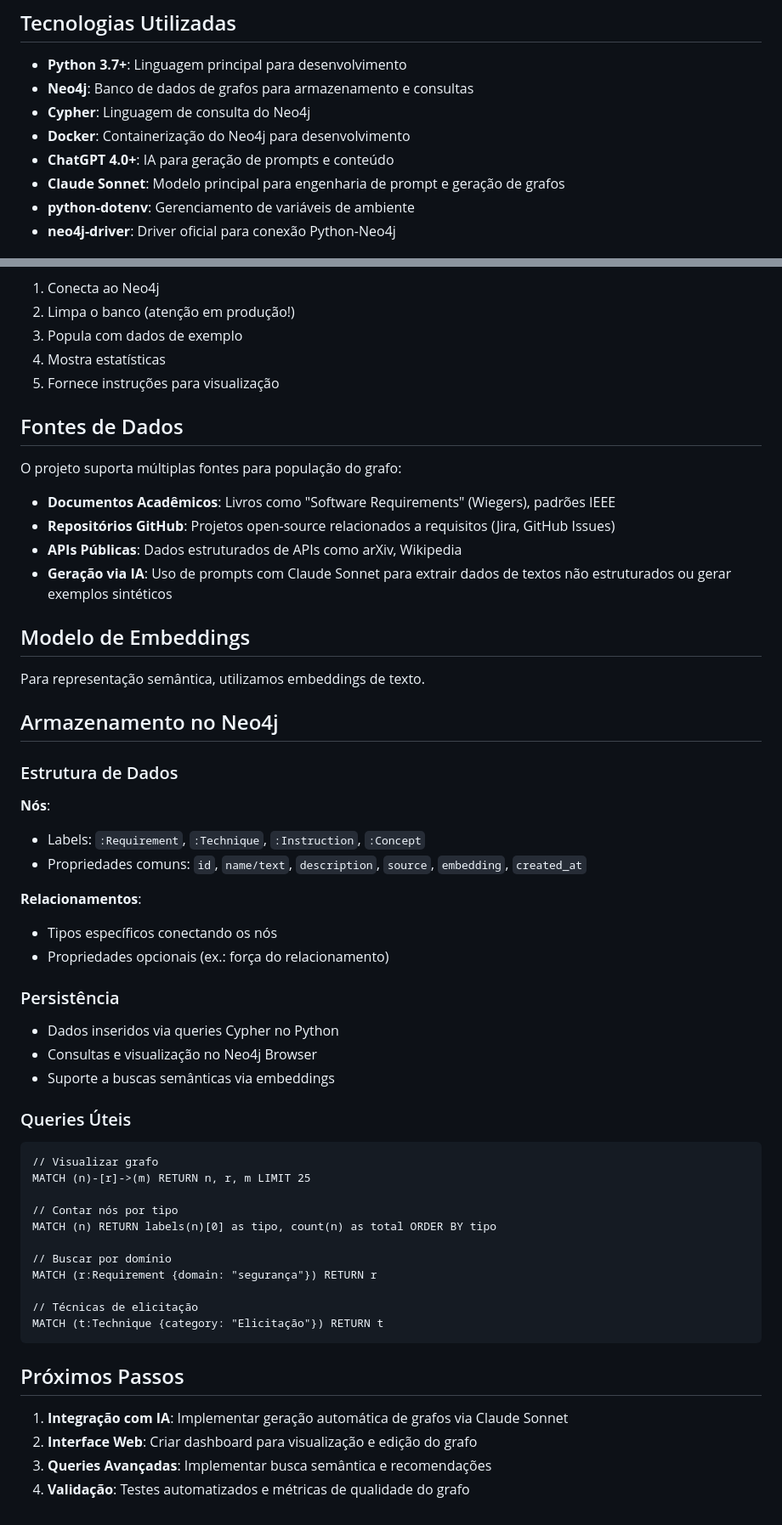
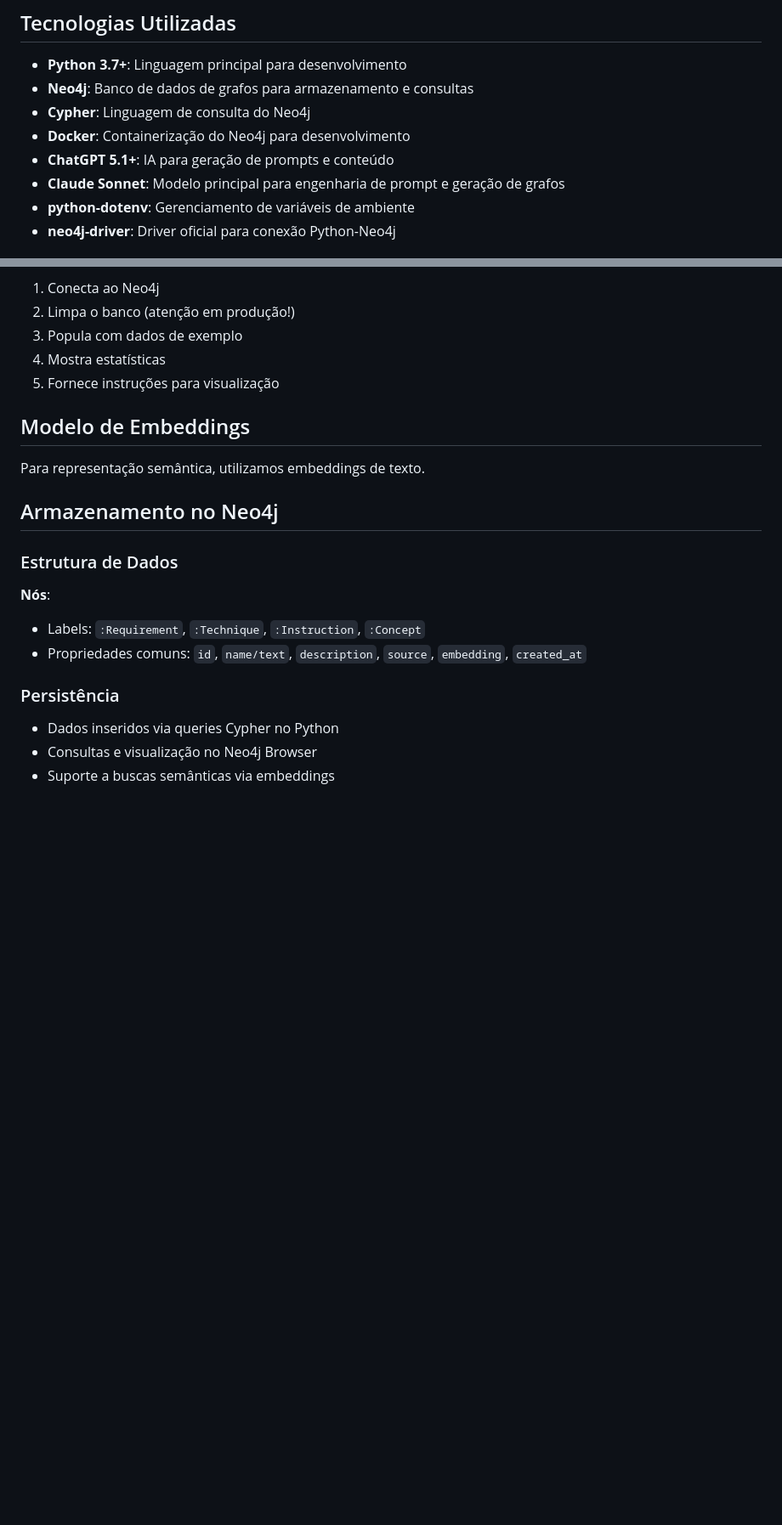
Before and after one commit to harry-cmartin/TCC1_2025.2, a Markdown page: README.md, 2 parts joined by grey strips. Shown at 85% size. GitHub-like rendering; blank space fills up the shorter version.

````diff
--- a/README.md
+++ b/README.md
@@ -12,7 +12,7 @@ O projeto é parte do TCC (Trabalho de Conclusão de Curso) de 2025.2, com foco
 - **Neo4j**: Banco de dados de grafos para armazenamento e consultas
 - **Cypher**: Linguagem de consulta do Neo4j
 - **Docker**: Containerização do Neo4j para desenvolvimento
-- **ChatGPT 4.0+**: IA para geração de prompts e conteúdo
+- **ChatGPT 5.1+**: IA para geração de prompts e conteúdo
 - **Claude Sonnet**: Modelo principal para engenharia de prompt e geração de grafos
 - **python-dotenv**: Gerenciamento de variáveis de ambiente
 - **neo4j-driver**: Driver oficial para conexão Python-Neo4j
@@ -206,15 +174,6 @@ Orquestra todo o processo:
 4. Mostra estatísticas
 5. Fornece instruções para visualização
 
-## Fontes de Dados
-
-O projeto suporta múltiplas fontes para população do grafo:
-
-- **Documentos Acadêmicos**: Livros como "Software Requirements" (Wiegers), padrões IEEE
-- **Repositórios GitHub**: Projetos open-source relacionados a requisitos (Jira, GitHub Issues)
-- **APIs Públicas**: Dados estruturados de APIs como arXiv, Wikipedia
-- **Geração via IA**: Uso de prompts com Claude Sonnet para extrair dados de textos não estruturados ou gerar exemplos sintéticos
-
 ## Modelo de Embeddings
 
 Para representação semântica, utilizamos embeddings de texto.
@@ -228,36 +187,9 @@ Para representação semântica, utilizamos embeddings de texto.
 - Labels: `:Requirement`, `:Technique`, `:Instruction`, `:Concept`
 - Propriedades comuns: `id`, `name/text`, `description`, `source`, `embedding`, `created_at`
 
-**Relacionamentos**:
-
-- Tipos específicos conectando os nós
-- Propriedades opcionais (ex.: força do relacionamento)
 
 ### Persistência
 
 - Dados inseridos via queries Cypher no Python
 - Consultas e visualização no Neo4j Browser
 - Suporte a buscas semânticas via embeddings
-
-### Queries Úteis
-
-```cypher
-// Visualizar grafo
-MATCH (n)-[r]->(m) RETURN n, r, m LIMIT 25
-
-// Contar nós por tipo
-MATCH (n) RETURN labels(n)[0] as tipo, count(n) as total ORDER BY tipo
-
-// Buscar por domínio
-MATCH (r:Requirement {domain: "segurança"}) RETURN r
-
-// Técnicas de elicitação
-MATCH (t:Technique {category: "Elicitação"}) RETURN t
-```
-
-## Próximos Passos
-
-1. **Integração com IA**: Implementar geração automática de grafos via Claude Sonnet
-2. **Interface Web**: Criar dashboard para visualização e edição do grafo
-3. **Queries Avançadas**: Implementar busca semântica e recomendações
-4. **Validação**: Testes automatizados e métricas de qualidade do grafo
````
Also changed, not shown: other parts of README.md (+2 -34 lines).
